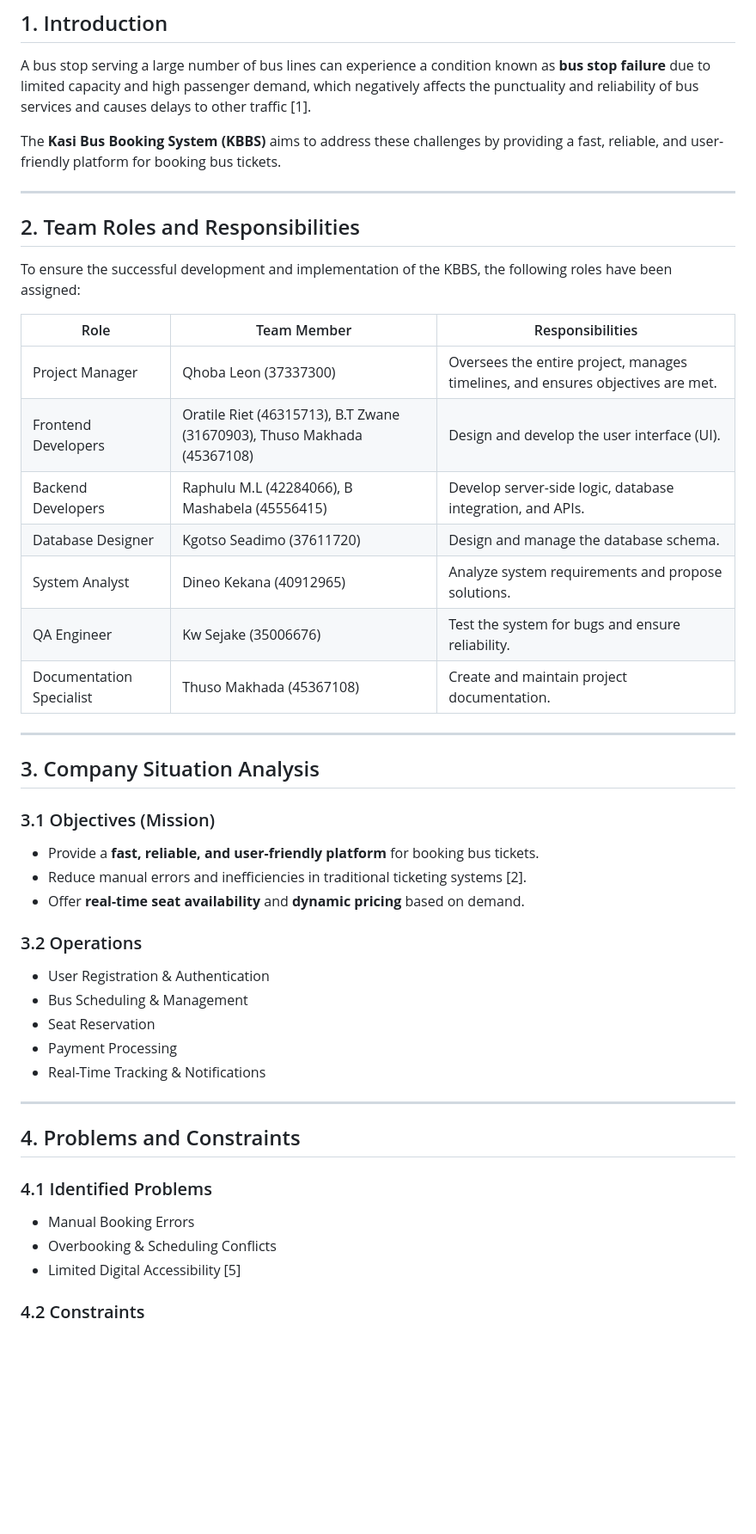
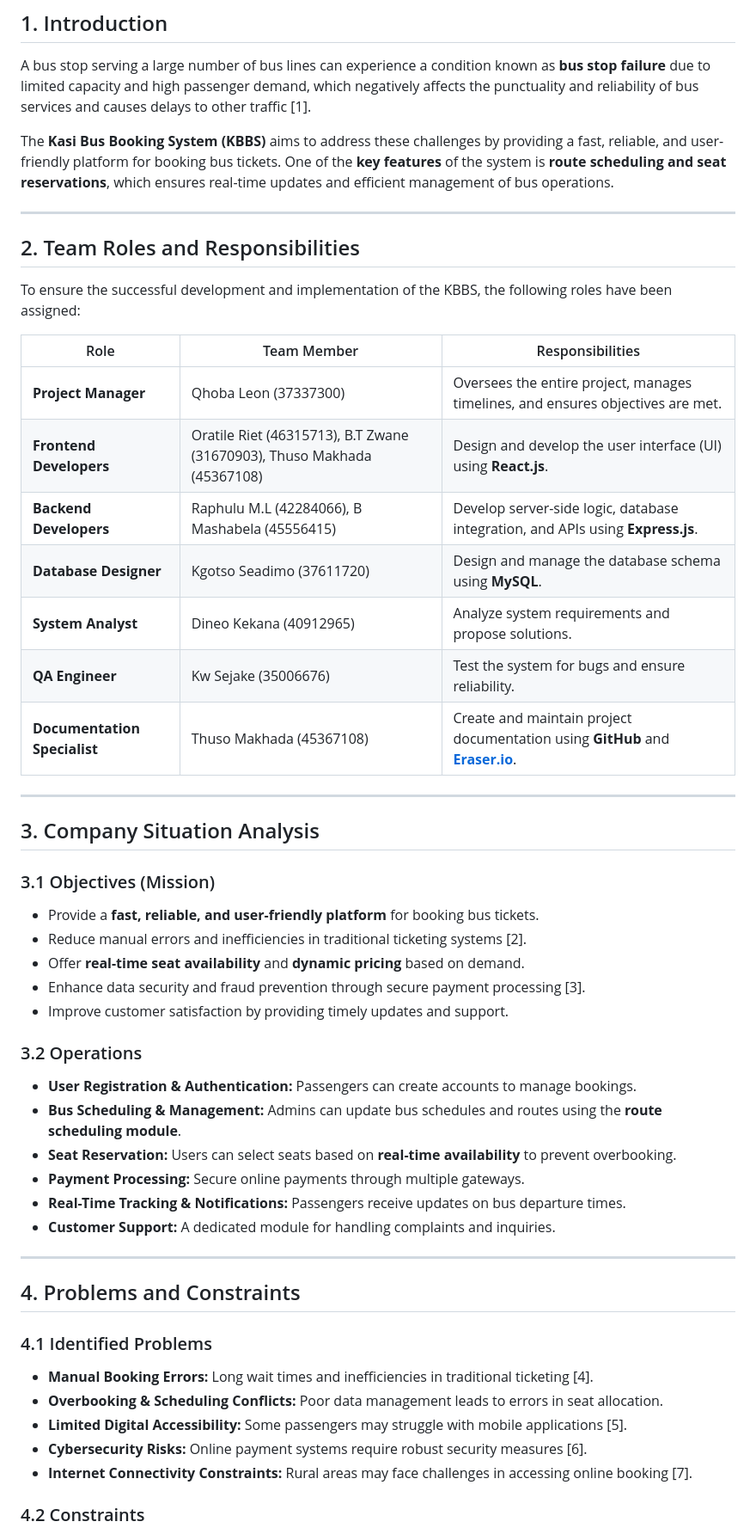
Before and after one commit to L-Kurosaki/Database_design_project, a Markdown page: README.md, the part around the change printed below. Shown: that part at 86% size. Rendered like a GitHub page; blank space fills up the shorter version.

```diff
--- a/README.md
+++ b/README.md
@@ -20,7 +20,7 @@ The **Kasi Bus Booking System (KBBS)** is a digital platform designed to streaml
 ## 1. Introduction
 A bus stop serving a large number of bus lines can experience a condition known as **bus stop failure** due to limited capacity and high passenger demand, which negatively affects the punctuality and reliability of bus services and causes delays to other traffic [1].
 
-The **Kasi Bus Booking System (KBBS)** aims to address these challenges by providing a fast, reliable, and user-friendly platform for booking bus tickets.
+The **Kasi Bus Booking System (KBBS)** aims to address these challenges by providing a fast, reliable, and user-friendly platform for booking bus tickets. One of the **key features** of the system is **route scheduling and seat reservations**, which ensures real-time updates and efficient management of bus operations.
 
 ---
 
@@ -29,13 +29,13 @@ To ensure the successful development and implementation of the KBBS, the followi
 
 | Role                  | Team Member           | Responsibilities                                                                 |
 |-----------------------|-----------------------|---------------------------------------------------------------------------------|
-| Project Manager       | Qhoba Leon (37337300) | Oversees the entire project, manages timelines, and ensures objectives are met. |
-| Frontend Developers   | Oratile Riet (46315713), B.T Zwane (31670903), Thuso Makhada (45367108) | Design and develop the user interface (UI). |
-| Backend Developers    | Raphulu M.L (42284066), B Mashabela (45556415) | Develop server-side logic, database integration, and APIs. |
-| Database Designer     | Kgotso Seadimo (37611720) | Design and manage the database schema. |
-| System Analyst        | Dineo Kekana (40912965) | Analyze system requirements and propose solutions. |
-| QA Engineer           | Kw Sejake (35006676) | Test the system for bugs and ensure reliability. |
-| Documentation Specialist | Thuso Makhada (45367108) | Create and maintain project documentation. |
+| **Project Manager**   | Qhoba Leon (37337300) | Oversees the entire project, manages timelines, and ensures objectives are met. |
+| **Frontend Developers** | Oratile Riet (46315713), B.T Zwane (31670903), Thuso Makhada (45367108) | Design and develop the user interface (UI) using **React.js**. |
+| **Backend Developers** | Raphulu M.L (42284066), B Mashabela (45556415) | Develop server-side logic, database integration, and APIs using **Express.js**. |
+| **Database Designer** | Kgotso Seadimo (37611720) | Design and manage the database schema using **MySQL**. |
+| **System Analyst**    | Dineo Kekana (40912965) | Analyze system requirements and propose solutions. |
+| **QA Engineer**       | Kw Sejake (35006676) | Test the system for bugs and ensure reliability. |
+| **Documentation Specialist** | Thuso Makhada (45367108) | Create and maintain project documentation using **GitHub** and **[Eraser.io](https://app.eraser.io/dashboard/all)**. |
 
 ---
 
@@ -44,20 +44,25 @@ To ensure the successful development and implementation of the KBBS, the followi
 - Provide a **fast, reliable, and user-friendly platform** for booking bus tickets.
 - Reduce manual errors and inefficiencies in traditional ticketing systems [2].
 - Offer **real-time seat availability** and **dynamic pricing** based on demand.
+- Enhance data security and fraud prevention through secure payment processing [3].
+- Improve customer satisfaction by providing timely updates and support.
 
 ### 3.2 Operations
-- User Registration & Authentication
-- Bus Scheduling & Management
-- Seat Reservation
-- Payment Processing
-- Real-Time Tracking & Notifications
+- **User Registration & Authentication:** Passengers can create accounts to manage bookings.
+- **Bus Scheduling & Management:** Admins can update bus schedules and routes using the **route scheduling module**.
+- **Seat Reservation:** Users can select seats based on **real-time availability** to prevent overbooking.
+- **Payment Processing:** Secure online payments through multiple gateways.
+- **Real-Time Tracking & Notifications:** Passengers receive updates on bus departure times.
+- **Customer Support:** A dedicated module for handling complaints and inquiries.
 
 ---
 
 ## 4. Problems and Constraints
 ### 4.1 Identified Problems
-- Manual Booking Errors
-- Overbooking & Scheduling Conflicts
-- Limited Digital Accessibility [5]
+- **Manual Booking Errors:** Long wait times and inefficiencies in traditional ticketing [4].
+- **Overbooking & Scheduling Conflicts:** Poor data management leads to errors in seat allocation.
+- **Limited Digital Accessibility:** Some passengers may struggle with mobile applications [5].
+- **Cybersecurity Risks:** Online payment systems require robust security measures [6].
+- **Internet Connectivity Constraints:** Rural areas may face challenges in accessing online booking [7].
 
 ### 4.2 Constraints
```
Also changed, not shown: other parts of README.md (+45 -19 lines).
